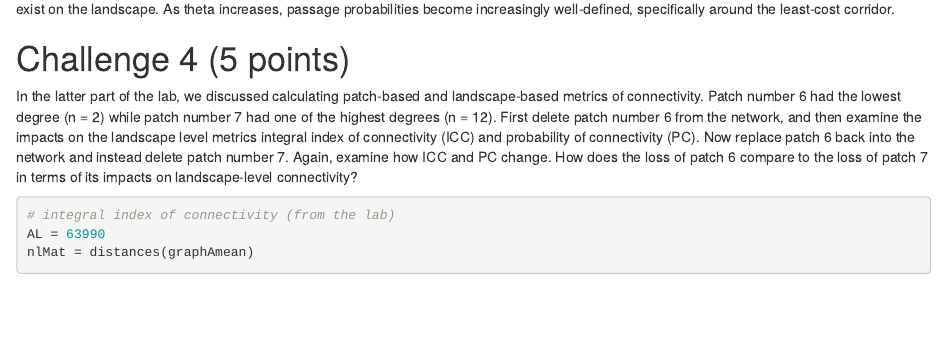
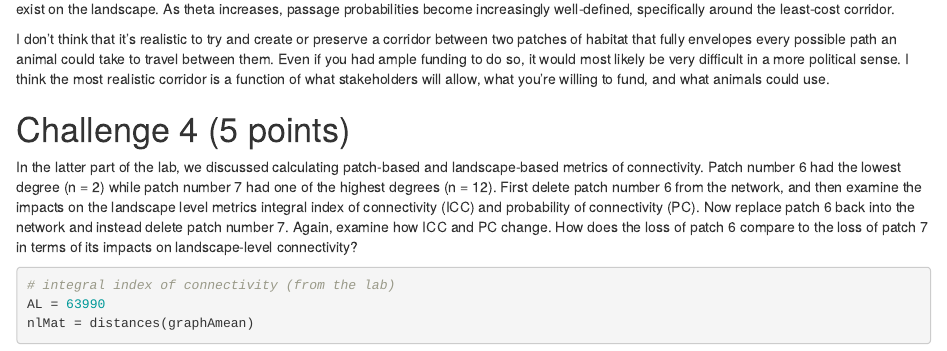
Before and after one commit to kparauka/WILD7970, an R Markdown document (assignment12Connectivity.Rmd): the page in a window 1100 px wide, from 8490 px down. Rendered offline with R 4.5, knitr and Pandoc, with nearby package versions; some code elsewhere in the file could not run offline.

Commit message:
Update assignment12Connectivity.Rmd

```diff
--- a/assignment12Connectivity.Rmd
+++ b/assignment12Connectivity.Rmd
@@ -138,6 +138,8 @@ plot(passageMapT.001)
 
 When theta is low, the probability of of movement at each cell is also low. In this case, movement is diffuse and no firm boundaries to movement exist on the landscape. As theta increases, passage probabilities become increasingly well-defined, specifically around the least-cost corridor.
 
+I don't think that it's realistic to try and create or preserve a corridor between two patches of habitat that fully envelopes every possible path an animal could take to travel between them. Even if you had ample funding to do so, it would most likely be very difficult in a more political sense. I think the most realistic corridor is a function of what stakeholders will allow, what you're willing to fund, and what animals could use.
+
 
 # Challenge 4 (5 points)
 
```
